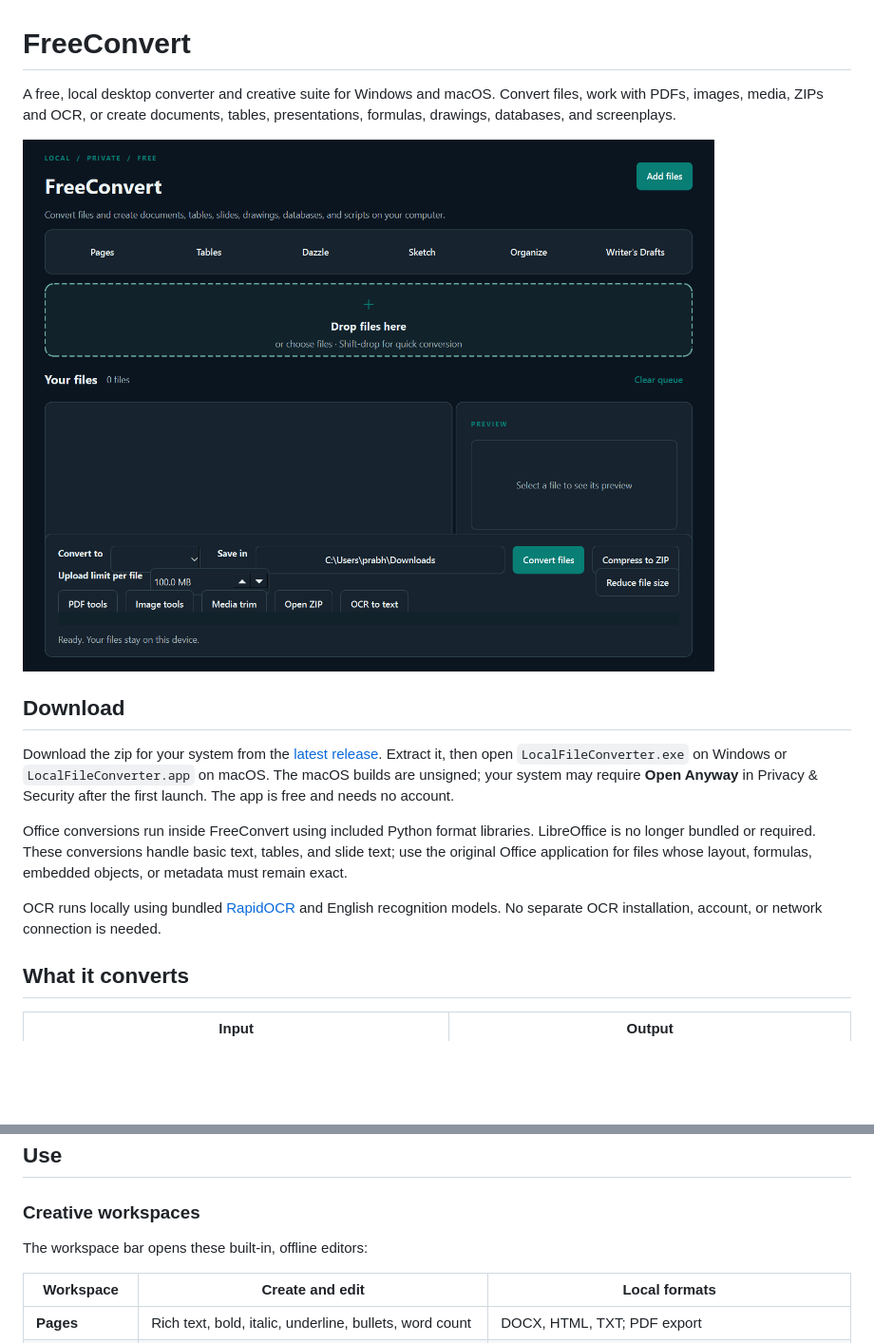
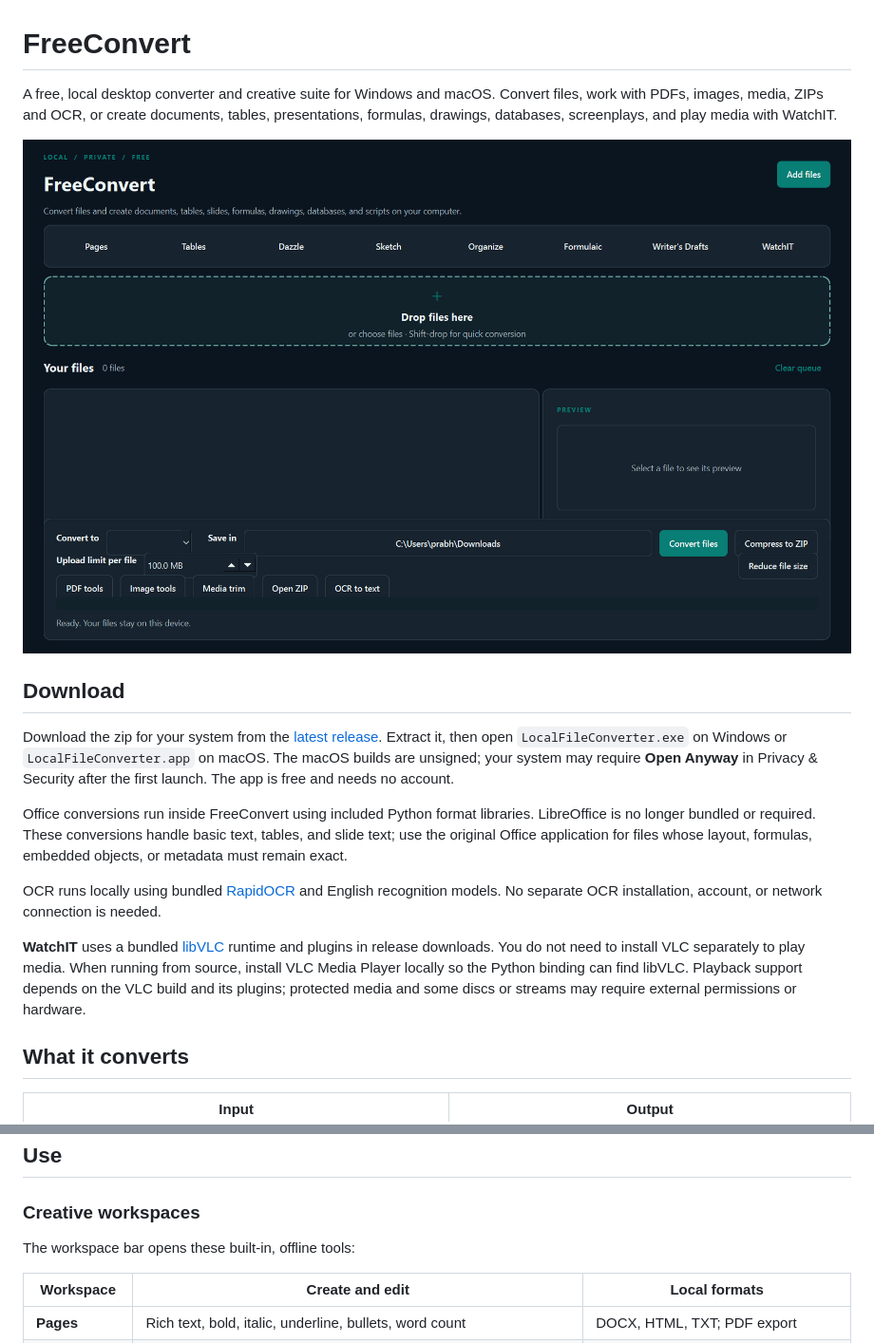
Before and after one commit to Thatweirdguy1/Drunk-Peanuts, a Markdown page: README.md, 2 parts joined by grey strips. Shown at 95% size. GitHub-like rendering; pictures changed too: docs/screenshot.png; blank space fills up the shorter version.

Commit message:
Add WatchIT with bundled VLC playback

```diff
--- a/README.md
+++ b/README.md
@@ -1,6 +1,6 @@
 # FreeConvert
 
-A free, local desktop converter and creative suite for Windows and macOS. Convert files, work with PDFs, images, media, ZIPs and OCR, or create documents, tables, presentations, formulas, drawings, databases, and screenplays.
+A free, local desktop converter and creative suite for Windows and macOS. Convert files, work with PDFs, images, media, ZIPs and OCR, or create documents, tables, presentations, formulas, drawings, databases, screenplays, and play media with WatchIT.
 
 ![FreeConvert desktop app](docs/screenshot.png)
 
@@ -11,6 +11,8 @@ Download the zip for your system from the [latest release](https://github.com/Th
 Office conversions run inside FreeConvert using included Python format libraries. LibreOffice is no longer bundled or required. These conversions handle basic text, tables, and slide text; use the original Office application for files whose layout, formulas, embedded objects, or metadata must remain exact.
 
 OCR runs locally using bundled [RapidOCR](https://github.com/RapidAI/RapidOCR) and English recognition models. No separate OCR installation, account, or network connection is needed.
+
+**WatchIT** uses a bundled [libVLC](https://www.videolan.org/vlc/libvlc.html) runtime and plugins in release downloads. You do not need to install VLC separately to play media. When running from source, install VLC Media Player locally so the Python binding can find libVLC. Playback support depends on the VLC build and its plugins; protected media and some discs or streams may require external permissions or hardware.
 
 ## What it converts
 
@@ -31,7 +33,7 @@ Legacy binary DOC, XLS, and PPT are not supported by the native engine. Convert
 
 ### Creative workspaces
 
-The workspace bar opens these built-in, offline editors:
+The workspace bar opens these built-in, offline tools:
 
 | Workspace | Create and edit | Local formats |
 | --- | --- | --- |
```
Also changed, not shown: other parts of README.md (+10 -1 lines), THIRD_PARTY_NOTICES.md (+16 -0 lines), docs/watchit.png (added), 9 other files.
